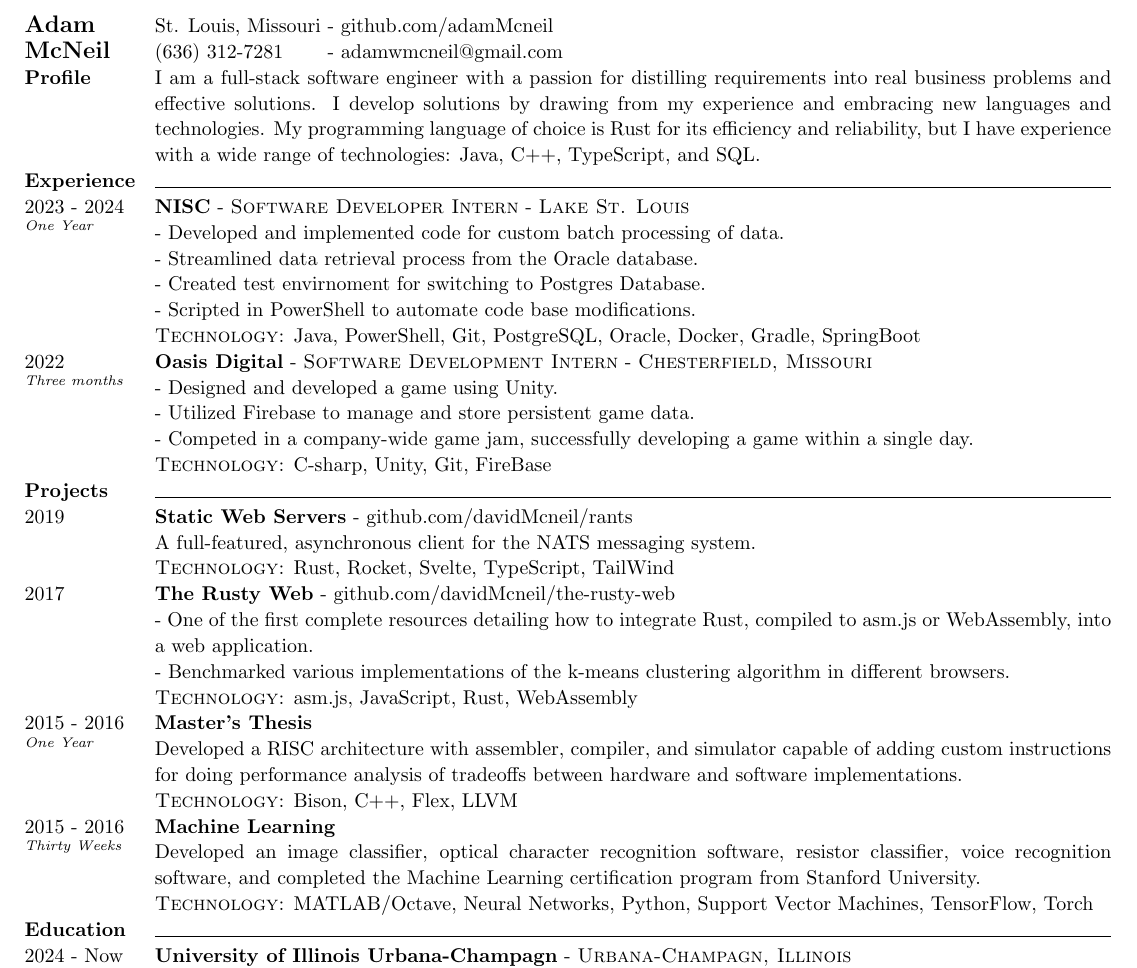
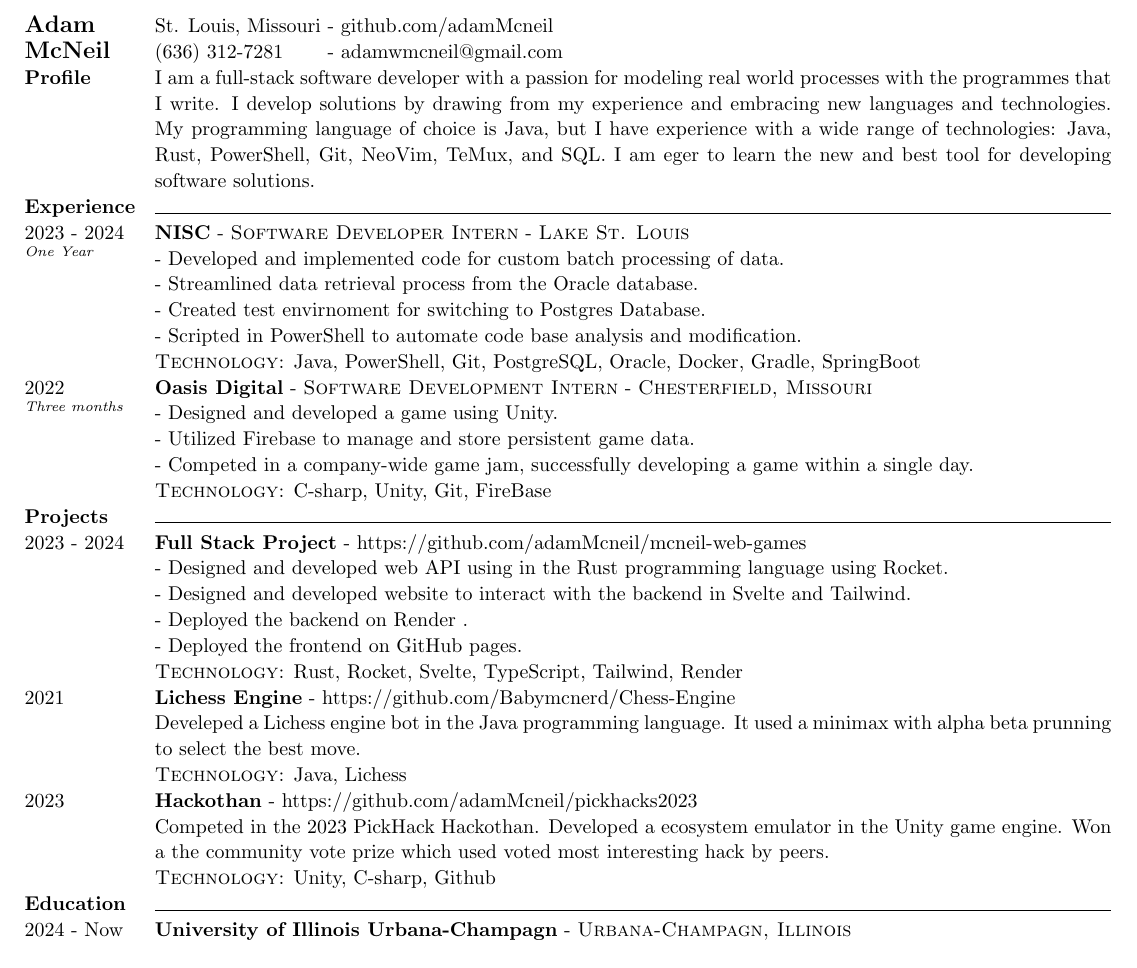
Before and after one commit to adamMcneil/resume, a LaTeX CV (resume.tex): part of the page, cut so that both start at the same text. Compiled offline with pdfLaTeX.

Commit message:
finished resume for now

```diff
--- a/resume.tex
+++ b/resume.tex
@@ -83,7 +83,10 @@
 
 %% Profile
 \textbf{Profile} &
-{I am a full-stack software engineer with a passion for distilling requirements into real business problems and effective solutions. I develop solutions by drawing from my experience and embracing new languages and technologies. My programming language of choice is Rust for its efficiency and reliability, but I have experience with a wide range of technologies: Java, C++, TypeScript, and SQL.
+{I am a full-stack software developer with a passion for modeling real world processes with the programmes that I write.
+ I develop solutions by drawing from my experience and embracing new languages and technologies.
+ My programming language of choice is Java, but I have experience with a wide range of technologies: Java, Rust, PowerShell, Git, NeoVim, TeMux, and SQL.
+ I am eger to learn the new and best tool for developing software solutions.
 } \\
 
 %% Experience
@@ -99,7 +102,7 @@
   - Developed and implemented code for custom batch processing of data. \newline
   - Streamlined data retrieval process from the Oracle database. \newline
   - Created test envirnoment for switching to Postgres Database. \newline
-  - Scripted in PowerShell to automate code base modifications.
+  - Scripted in PowerShell to automate code base analysis and modification.
   }
   {Java, PowerShell, Git, PostgreSQL, Oracle, Docker, Gradle, SpringBoot}
 
@@ -120,46 +123,41 @@
 % Projects
 \textbf{Projects} & \horizontalLine \\
 
-\timeFrame{2019}{}{} &
-\entry{Static Web Servers}
+\timeFrame{2023}{2024}{} &
+\entry{Full Stack Project}
   {}
   {}
-  {github.com/davidMcneil/rants}
+  {https://github.com/adamMcneil/mcneil-web-games}
   {
-  A full-featured, asynchronous client for the NATS messaging system.
+  - Designed and developed web API using in the Rust programming language using Rocket. \newline
+  - Designed and developed website to interact with the backend in Svelte and Tailwind. \newline
+  - Deployed the backend on Render . \newline
+  - Deployed the frontend on GitHub pages.
   }
-  {Rust, Rocket, Svelte, TypeScript, TailWind}
+  {Rust, Rocket, Svelte, TypeScript, Tailwind, Render}
 
-\timeFrame{2017}{}{} &
-\entry{The Rusty Web}
+\timeFrame{2021}{}{} &
+\entry{Lichess Engine}
   {}
   {}
-  {github.com/davidMcneil/the-rusty-web}
+  {https://github.com/Babymcnerd/Chess-Engine }
   {
-  - One of the first complete resources detailing how to integrate Rust, compiled to asm.js or WebAssembly, into a web application. \newline
-  - Benchmarked various implementations of the k-means clustering algorithm in different browsers.
+    Develeped a Lichess engine bot in the Java programming language.
+    It used a minimax with alpha beta prunning to select the best move.
   }
-  {asm.js, JavaScript, Rust, WebAssembly}
+  {Java, Lichess}
 
-\timeFrame{2015}{2016}{One Year} &
-\entry{Master's Thesis}
+\timeFrame{2023}{}{} &
+\entry{Hackothan}
   {}
   {}
-  {}
+  {https://github.com/adamMcneil/pickhacks2023}
   {
-  Developed a RISC architecture with assembler, compiler, and simulator capable of adding custom instructions for doing performance analysis of tradeoffs between hardware and software implementations.
+    Competed in the 2023 PickHack Hackothan.
+    Developed a ecosystem emulator in the Unity game engine.
+    Won a the community vote prize which used voted most interesting hack by peers.
   }
-  {Bison, C++, Flex, LLVM}
-
-\timeFrame{2015}{2016}{Thirty Weeks} &
-\entry{Machine Learning}
-  {}
-  {}
-  {}
-  {
-  Developed an image classifier, optical character recognition software, resistor classifier, voice recognition software, and completed the Machine Learning certification program from Stanford University.
-  }
-  {MATLAB/Octave, Neural Networks, Python, Support Vector Machines, TensorFlow, Torch}
+  {Unity, C-sharp, Github}
 
 %% Education
 \textbf{Education} & \horizontalLine \\
```
Also changed, not shown: resume.pdf, 1 other file.
